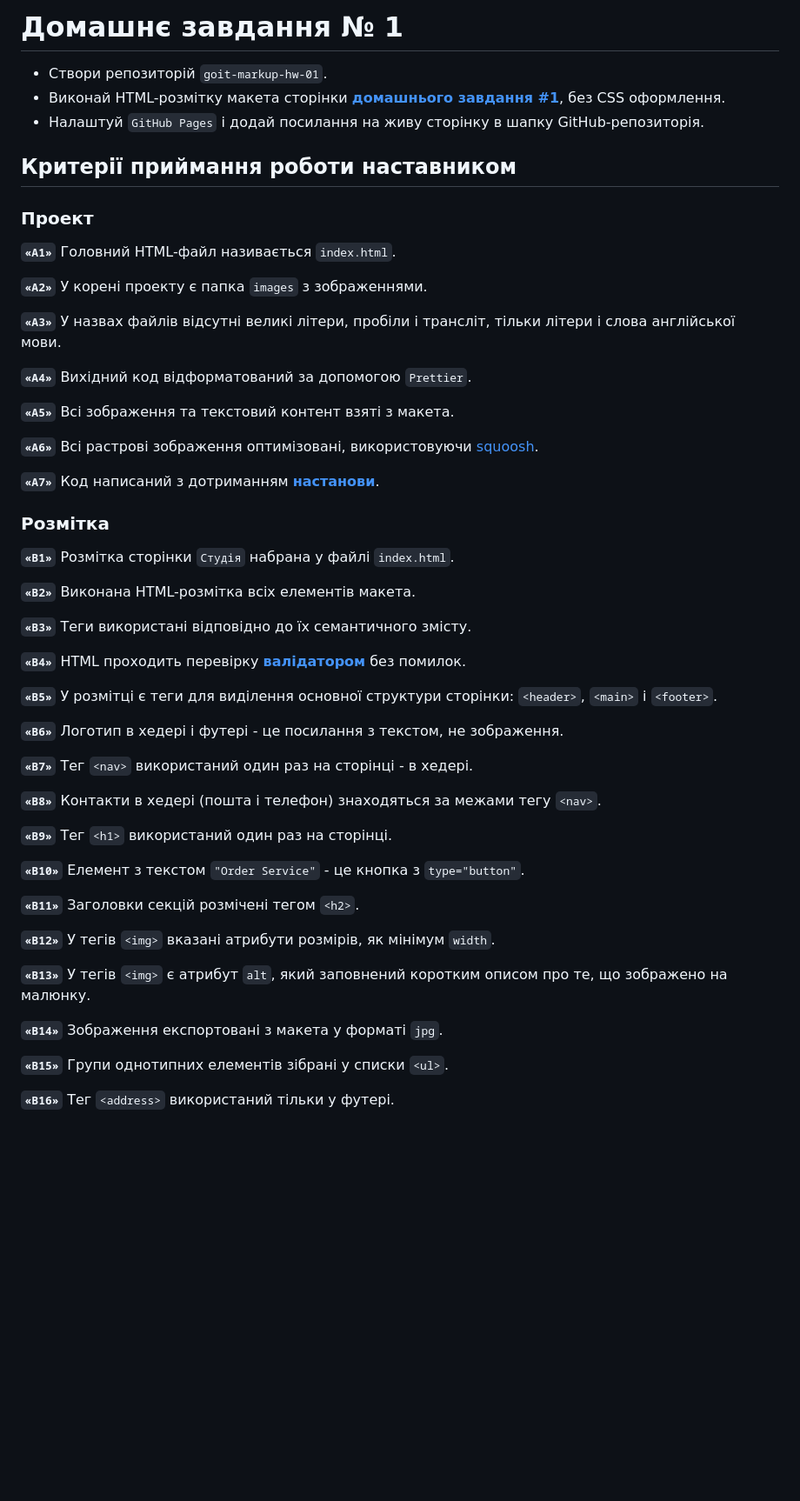
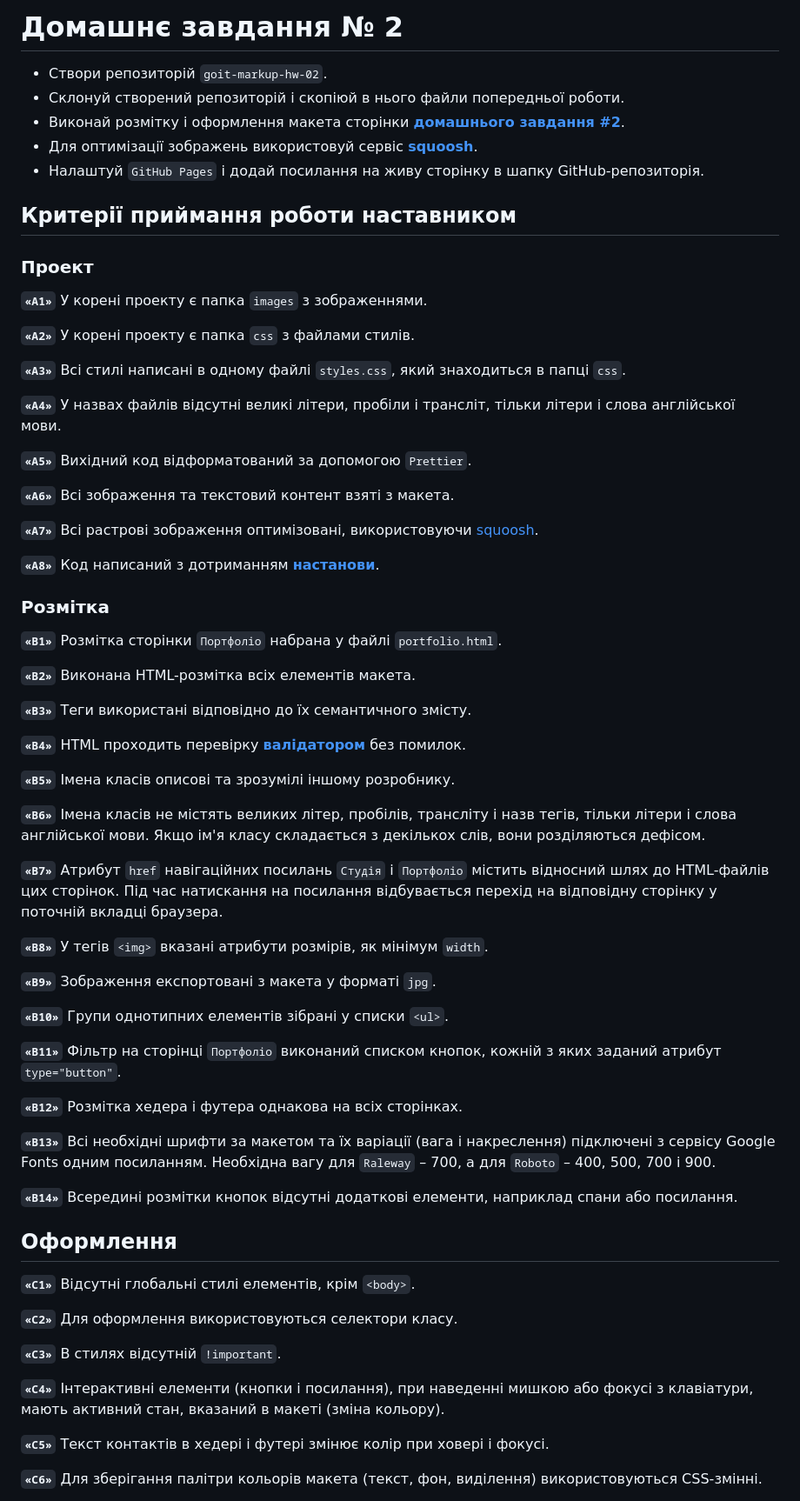
Before and after one commit to ViktorSvertoka/goit-markup-hw-02, a Markdown page: README.md, the part around the change printed below. Shown: that part at 87% size. Drawn GitHub-style; blank space fills up the shorter version.

```diff
--- a/README.md
+++ b/README.md
@@ -1,9 +1,11 @@
-# Домашнє завдання № 1
+# Домашнє завдання № 2
 
-- Створи репозиторій `goit-markup-hw-01`.
-- Виконай HTML-розмітку макета сторінки
-  [**домашнього завдання #1**](<https://www.figma.com/file/Kr5Q4EVrEAqpOWko4QeEJb/Web-Studio-(Version-4.0)?type=design&node-id=0-1&mode=design&t=84PbudrCNmZLKWOy-0>),
-  без CSS оформлення.
+- Створи репозиторій `goit-markup-hw-02`.
+- Склонуй створений репозиторій і скопіюй в нього файли попередньої роботи.
+- Виконай розмітку і оформлення макета сторінки
+  [**домашнього завдання #2**](<https://www.figma.com/file/Kr5Q4EVrEAqpOWko4QeEJb/Web-Studio-(Version-4.0)?type=design&node-id=296708-626&mode=design&t=9YoxUBW347HfZFPf-0>).
+- Для оптимізації зображень використовуй сервіс
+  [**squoosh**](https://squoosh.app/).
 - Налаштуй `GitHub Pages` і додай посилання на живу сторінку в шапку
   GitHub-репозиторія.
 
@@ -11,25 +13,28 @@
 
 ### Проект
 
-**`«A1»`** Головний HTML-файл називається `index.html`.
+**`«A1»`** У корені проекту є папка `images` з зображеннями.
 
-**`«A2»`** У корені проекту є папка `images` з зображеннями.
+**`«A2»`** У корені проекту є папка `css` з файлами стилів.
 
-**`«A3»`** У назвах файлів відсутні великі літери, пробіли і трансліт, тільки
+**`«A3»`** Всі стилі написані в одному файлі `styles.css`, який знаходиться в
+папці `css`.
+
+**`«A4»`** У назвах файлів відсутні великі літери, пробіли і трансліт, тільки
 літери і слова англійської мови.
 
-**`«A4»`** Вихідний код відформатований за допомогою `Prettier`.
+**`«A5»`** Вихідний код відформатований за допомогою `Prettier`.
 
-**`«A5»`** Всі зображення та текстовий контент взяті з макета.
+**`«A6»`** Всі зображення та текстовий контент взяті з макета.
 
-**`«A6»`** Всі растрові зображення оптимізовані, використовуючи
+**`«A7»`** Всі растрові зображення оптимізовані, використовуючи
 [squoosh](https://squoosh.app/).
 
-**`«A7»`** Код написаний з дотриманням [**настанови**](https://codeguide.co/).
+**`«A8»`** Код написаний з дотриманням [**настанови**](https://codeguide.co/).
 
 ### Розмітка
 
-**`«B1»`** Розмітка сторінки `Студія` набрана у файлі `index.html`.
+**`«B1»`** Розмітка сторінки `Портфоліо` набрана у файлі `portfolio.html`.
 
 **`«B2»`** Виконана HTML-розмітка всіх елементів макета.
 
@@ -38,29 +43,47 @@
 **`«B4»`** HTML проходить перевірку
 [**валідатором**](http://validator.w3.org/nu/) без помилок.
 
-**`«B5»`** У розмітці є теги для виділення основної структури сторінки:
-`<header>`, `<main>` і `<footer>`.
+**`«B5»`** Імена класів описові та зрозумілі іншому розробнику.
 
-**`«B6»`** Логотип в хедері і футері - це посилання з текстом, не зображення.
+**`«B6»`** Імена класів не містять великих літер, пробілів, трансліту і назв
+тегів, тільки літери і слова англійської мови. Якщо ім'я класу складається з
+декількох слів, вони розділяються дефісом.
 
-**`«B7»`** Тег `<nav>` використаний один раз на сторінці - в хедері.
+**`«B7»`** Атрибут `href` навігаційних посилань `Студія` і `Портфоліо` містить
+відносний шлях до HTML-файлів цих сторінок. Під час натискання на посилання
+відбувається перехід на відповідну сторінку у поточній вкладці браузера.
 
-**`«B8»`** Контакти в хедері (пошта і телефон) знаходяться за межами тегу
-`<nav>`.
+**`«B8»`** У тегів `<img>` вказані атрибути розмірів, як мінімум `width`.
 
-**`«B9»`** Тег `<h1>` використаний один раз на сторінці.
+**`«B9»`** Зображення експортовані з макета у форматі `jpg`.
 
-**`«B10»`** Елемент з текстом `"Order Service"` - це кнопка з `type="button"`.
+**`«B10»`** Групи однотипних елементів зібрані у списки `<ul>`.
 
-**`«B11»`** Заголовки секцій розмічені тегом `<h2>`.
+**`«B11»`** Фільтр на сторінці `Портфоліо` виконаний списком кнопок, кожній з
+яких заданий атрибут `type="button"`.
 
-**`«B12»`** У тегів `<img>` вказані атрибути розмірів, як мінімум `width`.
+**`«B12»`** Розмітка хедера і футера однакова на всіх сторінках.
 
-**`«B13»`** У тегів `<img>` є атрибут `alt`, який заповнений коротким описом про
-те, що зображено на малюнку.
+**`«B13»`** Всі необхідні шрифти за макетом та їх варіації (вага і накреслення)
+підключені з сервісу Google Fonts одним посиланням. Необхідна вагу для `Raleway`
+– 700, а для `Roboto` – 400, 500, 700 і 900.
 
-**`«B14»`** Зображення експортовані з макета у форматі `jpg`.
+**`«B14»`** Всередині розмітки кнопок відсутні додаткові елементи, наприклад
+спани або посилання.
 
-**`«B15»`** Групи однотипних елементів зібрані у списки `<ul>`.
+## Оформлення
 
-**`«B16»`** Тег `<address>` використаний тільки у футері.
+**`«C1»`** Відсутні глобальні стилі елементів, крім `<body>`.
+
+**`«C2»`** Для оформлення використовуються селектори класу.
+
+**`«C3»`** В стилях відсутній `!important`.
+
+**`«C4»`** Інтерактивні елементи (кнопки і посилання), при наведенні мишкою або
+фокусі з клавіатури, мають активний стан, вказаний в макеті (зміна кольору).
+
+**`«С5»`** Текст контактів в хедері і футері змінює колір при ховері і фокусі.
+
+**`«C6»`** Для зберігання палітри кольорів макета (текст, фон, виділення)
+використовуються CSS-змінні.
+
```
Also changed, not shown: other parts of README.md (+32 -0 lines).
